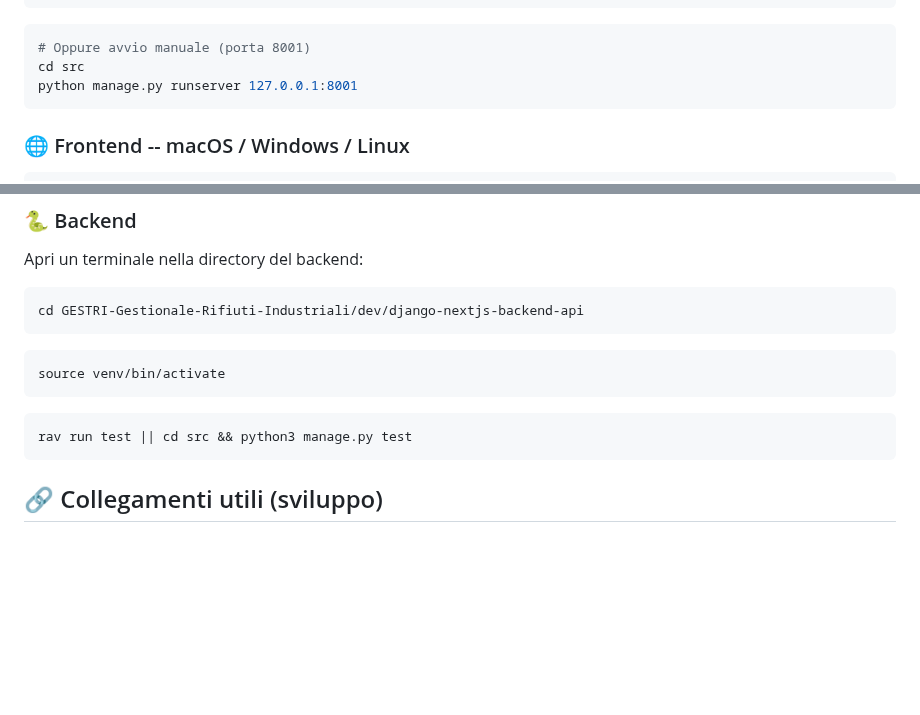
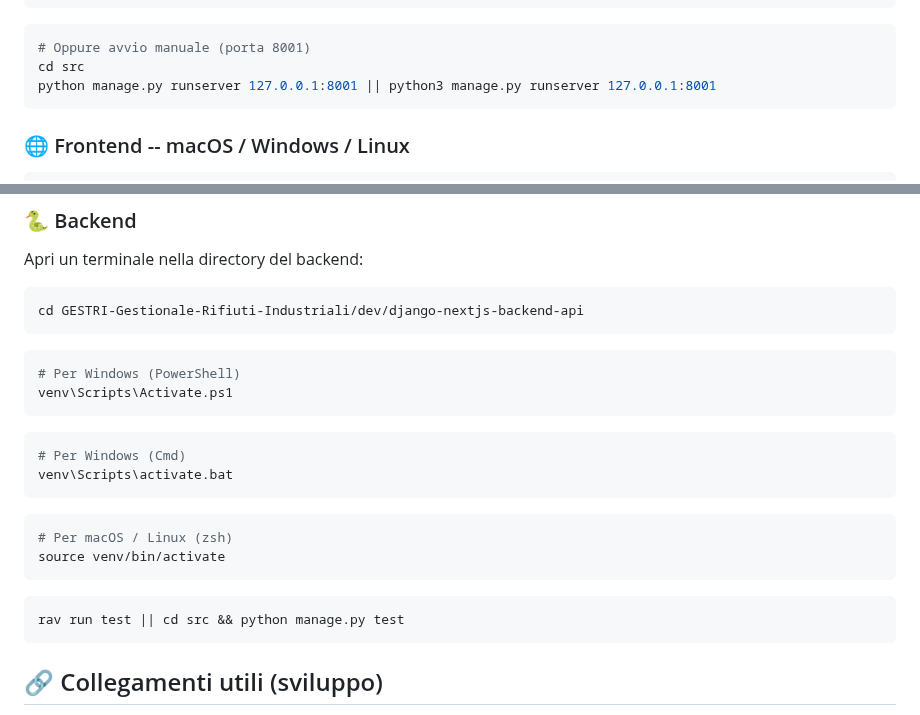
Before and after one commit to davideronchini/GESTRI-Gestionale-Rifiuti-Industriali, a Markdown page: README.md, 2 parts joined by grey strips. Drawn GitHub-style; blank space fills up the shorter version.

````diff
--- a/README.md
+++ b/README.md
@@ -221,7 +221,7 @@ rav run server
 ```bash
 # Oppure avvio manuale (porta 8001)
 cd src
-python manage.py runserver 127.0.0.1:8001
+python manage.py runserver 127.0.0.1:8001 || python3 manage.py runserver 127.0.0.1:8001
 ```
 
 ### 🌐 Frontend -- macOS / Windows / Linux
@@ -248,12 +248,23 @@ Apri un terminale nella directory del backend:
 cd GESTRI-Gestionale-Rifiuti-Industriali/dev/django-nextjs-backend-api
 ```
 
+```powershell
+# Per Windows (PowerShell)
+venv\Scripts\Activate.ps1
+```
+
+```powershell
+# Per Windows (Cmd)
+venv\Scripts\activate.bat
+```
+
 ```bash
+# Per macOS / Linux (zsh)
 source venv/bin/activate
 ```
 
 ```bash
-rav run test || cd src && python3 manage.py test
+rav run test || cd src && python manage.py test
 ```
 
 ## 🔗 Collegamenti utili (sviluppo)
````
